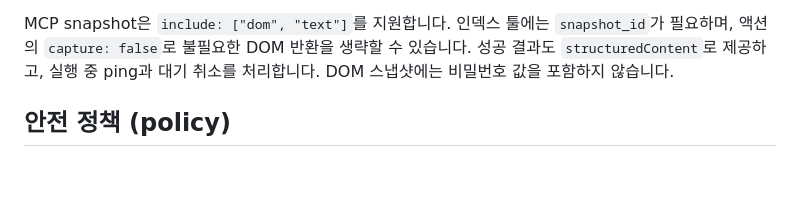
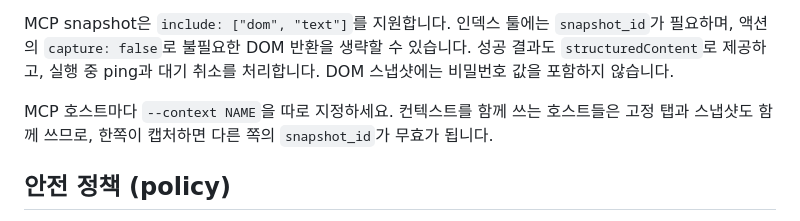
Before and after one commit to junyeong-ai/web-pilot, a Markdown page: README.md, the part around the change. GitHub-like rendering; blank space fills up the shorter version.

```diff
--- a/README.md
+++ b/README.md
@@ -332,6 +332,8 @@ webpilot mcp                  # stdio JSON-RPC (MCP) 서버. --browser / --conte
 
 MCP snapshot은 `include: ["dom", "text"]`를 지원합니다. 인덱스 툴에는 `snapshot_id`가 필요하며, 액션의 `capture: false`로 불필요한 DOM 반환을 생략할 수 있습니다. 성공 결과도 `structuredContent`로 제공하고, 실행 중 ping과 대기 취소를 처리합니다. DOM 스냅샷에는 비밀번호 값을 포함하지 않습니다.
 
+MCP 호스트마다 `--context NAME`을 따로 지정하세요. 컨텍스트를 함께 쓰는 호스트들은 고정 탭과 스냅샷도 함께 쓰므로, 한쪽이 캡처하면 다른 쪽의 `snapshot_id`가 무효가 됩니다.
+
 ## 안전 정책 (policy)
 
 WebPilot의 정책은 **효과(effect)** 기준으로 동작을 게이트합니다. 기본을 `deny`로 잠근 뒤 필요한 것만 허용(allowlist)하는 **최소 권한** 모드가 권장됩니다.
```
Also changed, not shown: README.en.md (+2 -0 lines).
